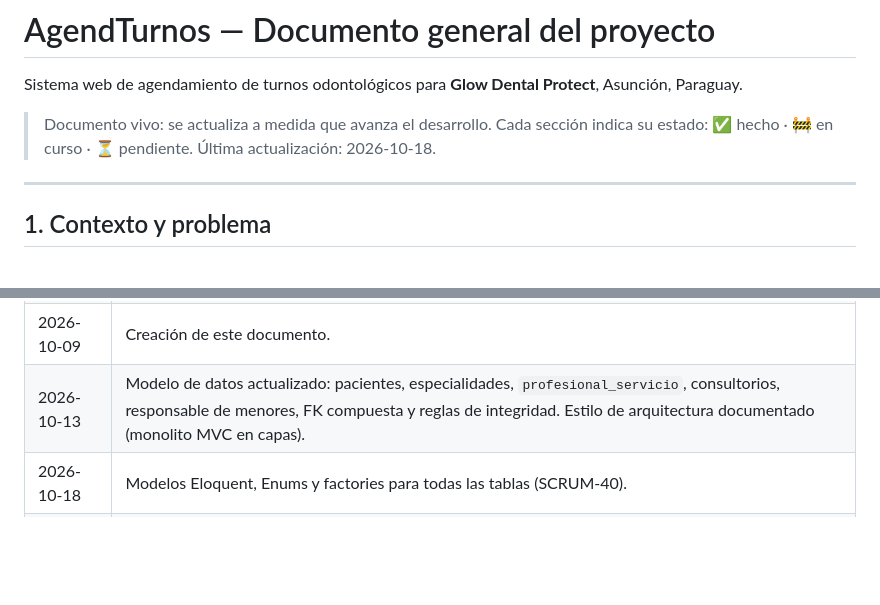
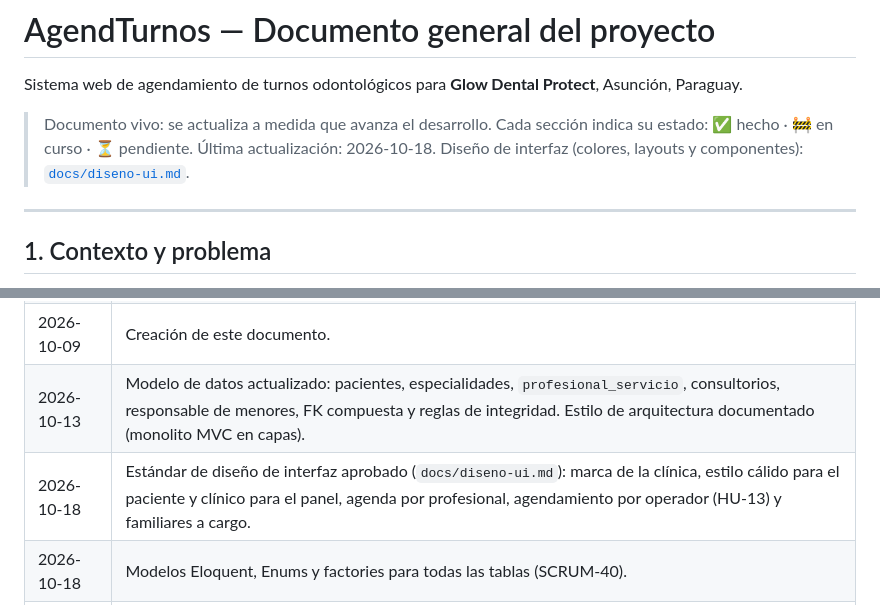
Before and after one commit to Pacotez12/agendturnos-prog4, a Markdown page: docs/arquitectura.md, 2 parts joined by grey strips. Rendered like a GitHub page; blank space fills up the shorter version.

Commit message:
docs: estándar de diseño de interfaz

```diff
--- a/docs/arquitectura.md
+++ b/docs/arquitectura.md
@@ -4,6 +4,7 @@ Sistema web de agendamiento de turnos odontológicos para **Glow Dental Protect*
 
 > Documento vivo: se actualiza a medida que avanza el desarrollo. Cada sección indica su estado: ✅ hecho · 🚧 en curso · ⏳ pendiente.
 > Última actualización: 2026-10-18.
+> Diseño de interfaz (colores, layouts y componentes): [`docs/diseno-ui.md`](diseno-ui.md).
 
 ---
 
@@ -268,6 +269,7 @@ Cada historia la implementa de punta a punta (backend y vista) quien la tiene as
 | 2026-10-02 | Diseño del modelo de datos corregido (SCRUM-25). |
 | 2026-10-09 | Creación de este documento. |
 | 2026-10-13 | Modelo de datos actualizado: pacientes, especialidades, `profesional_servicio`, consultorios, responsable de menores, FK compuesta y reglas de integridad. Estilo de arquitectura documentado (monolito MVC en capas). |
+| 2026-10-18 | Estándar de diseño de interfaz aprobado (`docs/diseno-ui.md`): marca de la clínica, estilo cálido para el paciente y clínico para el panel, agenda por profesional, agendamiento por operador (HU-13) y familiares a cargo. |
 | 2026-10-18 | Modelos Eloquent, Enums y factories para todas las tablas (SCRUM-40). |
 | 2026-10-18 | Registro de pacientes (SCRUM-11). Contenedor `node` que compila los assets con Vite, sin Node en la máquina. |
 | 2026-10-16 | Modelo de datos implementado: 15 migraciones con sus restricciones, seeders y 11 tests de integridad en PostgreSQL (SCRUM-25, `77a3a45`). |
```
Also changed, not shown: docs/diseno-ui.md (added, +137 -0 lines).
